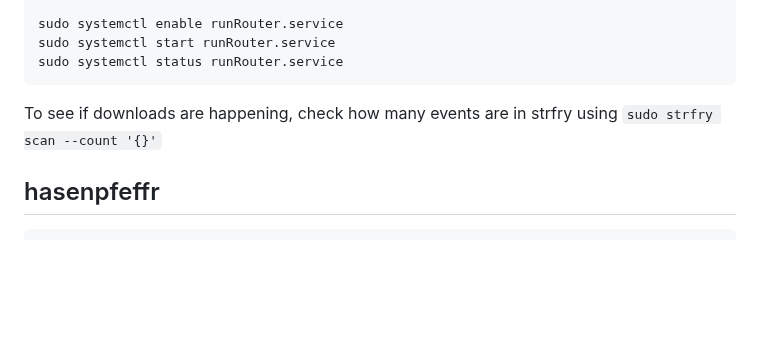
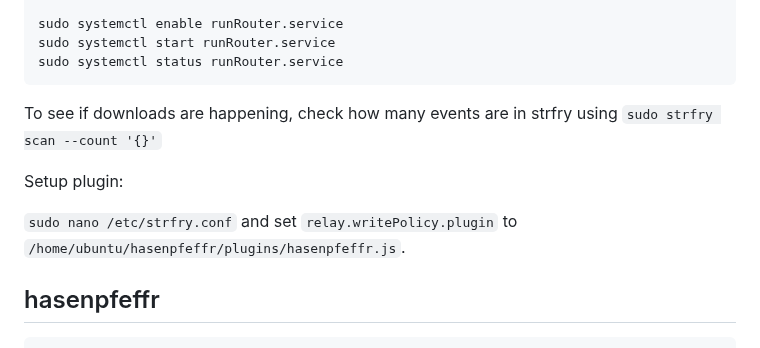
Before and after one commit to Pretty-Good-Freedom-Tech/hasenpfeffr-prepackaged, a Markdown page: docs/DEPLOYMENT.md, the part around the change. GitHub-like rendering; blank space fills up the shorter version.

````diff
--- a/docs/DEPLOYMENT.md
+++ b/docs/DEPLOYMENT.md
@@ -204,6 +204,10 @@ sudo systemctl status runRouter.service
 
 To see if downloads are happening, check how many events are in strfry using `sudo strfry scan --count '{}'`
 
+Setup plugin:
+
+`sudo nano /etc/strfry.conf` and set `relay.writePolicy.plugin` to `/home/ubuntu/hasenpfeffr/plugins/hasenpfeffr.js`.
+
 ## hasenpfeffr
 
 ```
````
